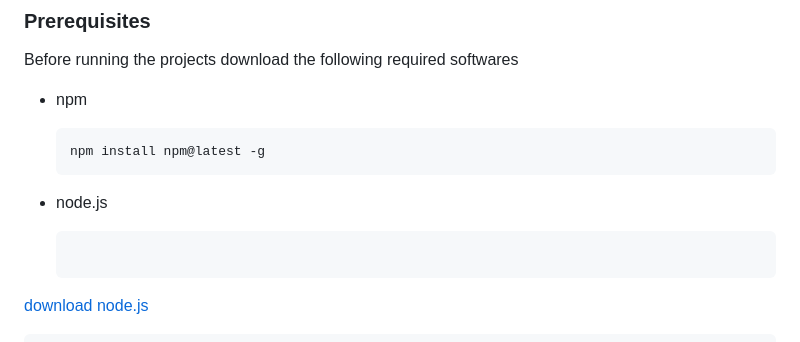
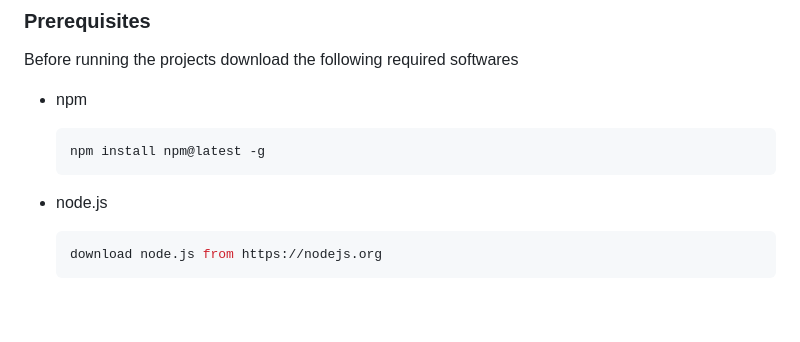
Before and after one commit to Teamexe/Type-Dash, a Markdown page: README.md, the part around the change printed below. Rendered like a GitHub page; blank space fills up the shorter version.

````diff
--- a/README.md
+++ b/README.md
@@ -101,5 +101,5 @@ Before running the projects download the following required softwares
 
 * node.js
   ```sh
- [download node.js](https://nodejs.org)
+  download node.js from https://nodejs.org
   ```
````
Also changed, not shown: other parts of README.md (+4 -1 lines).
